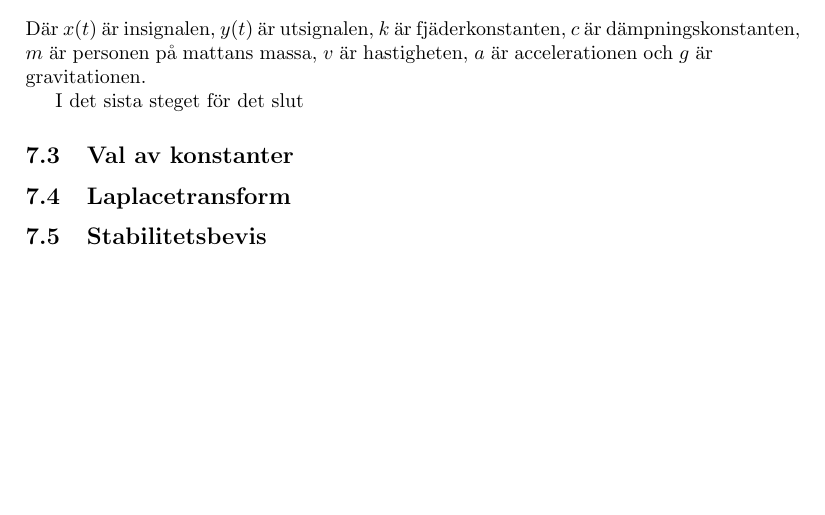
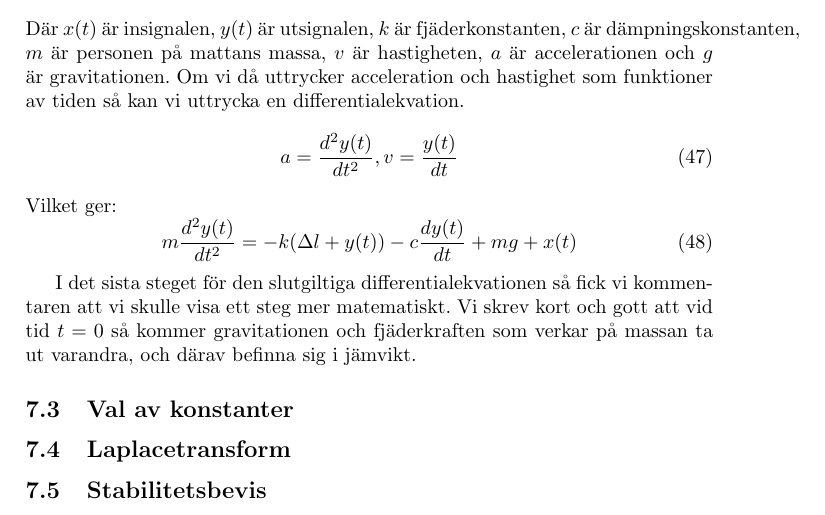
Before and after one commit to bangerius/Svangningssystem, a LaTeX document (Studsmatta.tex): part of page 30 of 30, cut so that both start at the same text, the shorter picture padded with empty space. Compiled offline with pdfLaTeX.

Commit message:
Diff.ekv
Förklaring av vad vi gjorde

```diff
--- a/Studsmatta.tex
+++ b/Studsmatta.tex
@@ -764,9 +764,17 @@ Med de påverkade krafterna i systemet $F_a = x(t), F_g = mg, F_f = -k(\Delta l
 \begin{equation}
 F_tot = x(t) + mg - k(\Delta l + y(t)) - cv = ma
 \end{equation}
-Där $x(t)$ är insignalen, $y(t)$ är utsignalen, $k$ är fjäderkonstanten, $c$ är dämpningskonstanten, $m$ är personen på mattans massa, $v$ är hastigheten, $a$ är accelerationen och $g$ är gravitationen.
+Där $x(t)$ är insignalen, $y(t)$ är utsignalen, $k$ är fjäderkonstanten, $c$ är dämpningskonstanten, $m$ är personen på mattans massa, $v$ är hastigheten, $a$ är accelerationen och $g$ är gravitationen. Om vi då uttrycker acceleration och hastighet som funktioner av tiden så kan vi uttrycka en differentialekvation.
+\begin{equation}
+a = \frac{d^2y(t)}{dt^2} , v = \frac{y(t)}{dt}
+\end{equation}
+Vilket ger:
+\begin{equation}
+ m\frac{d^2y(t)}{dt^2} =  -k(\Delta l + y(t)) -c\frac{dy(t)}{dt} + mg +  x(t)
+\end{equation}
 
-I det sista steget för det slut
+I det sista steget för den slutgiltiga differentialekvationen så fick vi kommentaren att vi skulle visa ett steg mer matematiskt. Vi skrev kort och gott att vid tid $t = 0$ så kommer gravitationen och fjäderkraften som verkar på massan ta ut varandra, och därav befinna sig i jämvikt.
+
 
 \subsection{Val av konstanter}
 
```
